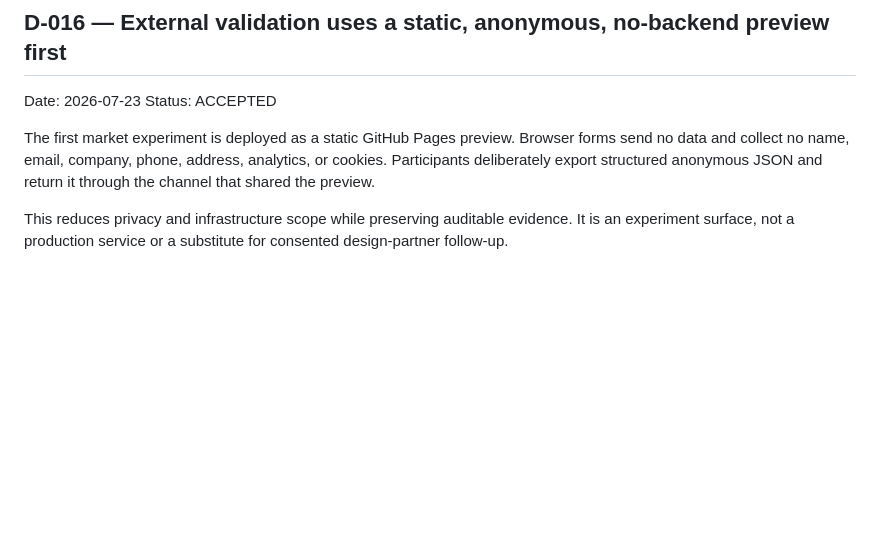
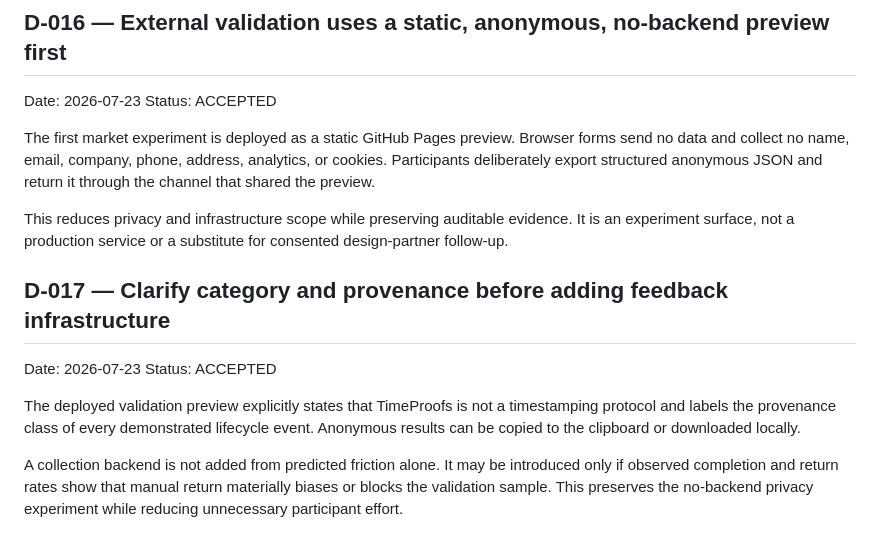
Before and after one commit to BACOUL/timeproofs-protocol, a Markdown page: governance/DECISION_LOG.md, the part around the change. Drawn GitHub-style; blank space fills up the shorter version.

Commit message:
docs(governance): record category and feedback infrastructure decision

```diff
--- a/governance/DECISION_LOG.md
+++ b/governance/DECISION_LOG.md
@@ -125,3 +125,12 @@ Status: ACCEPTED
 The first market experiment is deployed as a static GitHub Pages preview. Browser forms send no data and collect no name, email, company, phone, address, analytics, or cookies. Participants deliberately export structured anonymous JSON and return it through the channel that shared the preview.
 
 This reduces privacy and infrastructure scope while preserving auditable evidence. It is an experiment surface, not a production service or a substitute for consented design-partner follow-up.
+
+## D-017 — Clarify category and provenance before adding feedback infrastructure
+
+Date: 2026-07-23
+Status: ACCEPTED
+
+The deployed validation preview explicitly states that TimeProofs is not a timestamping protocol and labels the provenance class of every demonstrated lifecycle event. Anonymous results can be copied to the clipboard or downloaded locally.
+
+A collection backend is not added from predicted friction alone. It may be introduced only if observed completion and return rates show that manual return materially biases or blocks the validation sample. This preserves the no-backend privacy experiment while reducing unnecessary participant effort.
```
